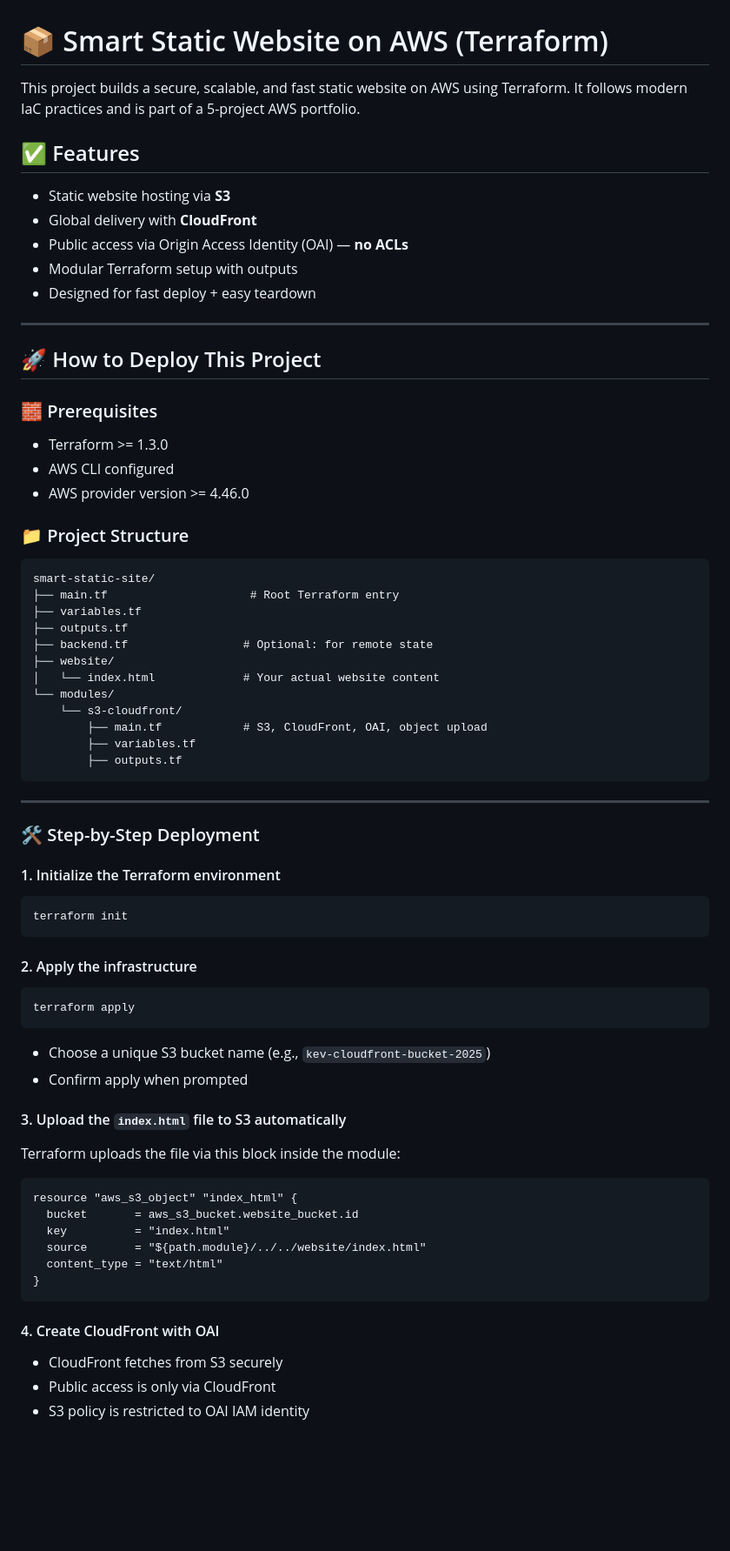
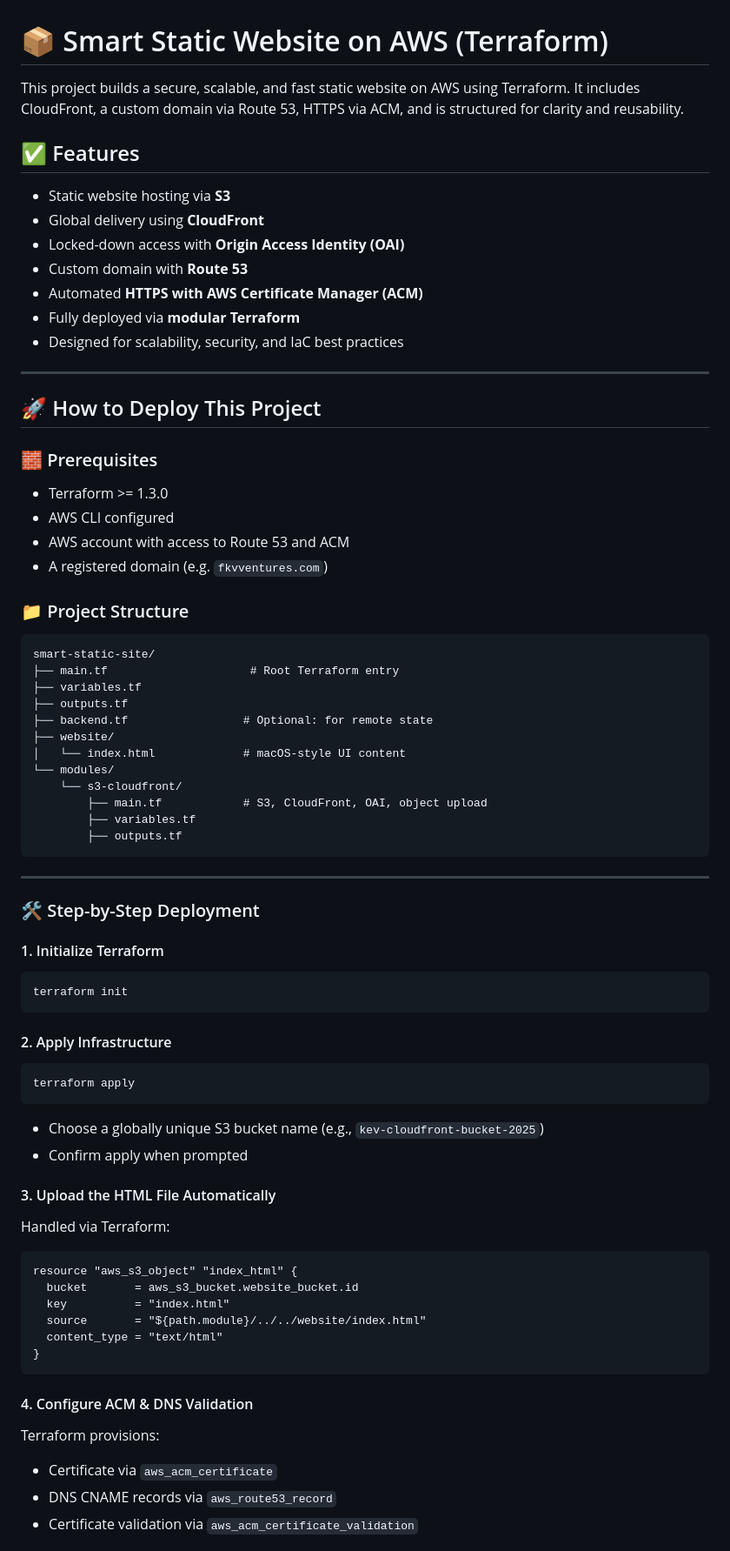
Before and after one commit to fkv747/terraform-smart-static-site, a Markdown page: README.md, the part around one of its changes. Shown at 87% size. GitHub-like rendering; blank space fills up the shorter version.

````diff
--- a/README.md
+++ b/README.md
@@ -1,14 +1,16 @@
 
 # 📦 Smart Static Website on AWS (Terraform)
 
-This project builds a secure, scalable, and fast static website on AWS using Terraform. It follows modern IaC practices and is part of a 5-project AWS portfolio.
+This project builds a secure, scalable, and fast static website on AWS using Terraform. It includes CloudFront, a custom domain via Route 53, HTTPS via ACM, and is structured for clarity and reusability.
 
 ## ✅ Features
 - Static website hosting via **S3**
-- Global delivery with **CloudFront**
-- Public access via Origin Access Identity (OAI) — **no ACLs**
-- Modular Terraform setup with outputs
-- Designed for fast deploy + easy teardown
+- Global delivery using **CloudFront**
+- Locked-down access with **Origin Access Identity (OAI)**
+- Custom domain with **Route 53**
+- Automated **HTTPS with AWS Certificate Manager (ACM)**
+- Fully deployed via **modular Terraform**
+- Designed for scalability, security, and IaC best practices
 
 ---
 
@@ -17,7 +19,8 @@ This project builds a secure, scalable, and fast static website on AWS using Ter
 ### 🧱 Prerequisites
 - Terraform >= 1.3.0
 - AWS CLI configured
-- AWS provider version >= 4.46.0
+- AWS account with access to Route 53 and ACM
+- A registered domain (e.g. `fkvventures.com`)
 
 ### 📁 Project Structure
 ```
@@ -27,7 +30,7 @@ smart-static-site/
 ├── outputs.tf
 ├── backend.tf                 # Optional: for remote state
 ├── website/
-│   └── index.html             # Your actual website content
+│   └── index.html             # macOS-style UI content
 └── modules/
     └── s3-cloudfront/
         ├── main.tf            # S3, CloudFront, OAI, object upload
@@ -39,20 +42,20 @@ smart-static-site/
 
 ### 🛠 Step-by-Step Deployment
 
-#### 1. Initialize the Terraform environment
+#### 1. Initialize Terraform
 ```bash
 terraform init
 ```
 
-#### 2. Apply the infrastructure
+#### 2. Apply Infrastructure
 ```bash
 terraform apply
 ```
-- Choose a unique S3 bucket name (e.g., `kev-cloudfront-bucket-2025`)
+- Choose a globally unique S3 bucket name (e.g., `kev-cloudfront-bucket-2025`)
 - Confirm apply when prompted
 
-#### 3. Upload the `index.html` file to S3 automatically
-Terraform uploads the file via this block inside the module:
+#### 3. Upload the HTML File Automatically
+Handled via Terraform:
 ```hcl
 resource "aws_s3_object" "index_html" {
   bucket       = aws_s3_bucket.website_bucket.id
@@ -62,8 +65,9 @@ resource "aws_s3_object" "index_html" {
 }
 ```
 
-#### 4. Create CloudFront with OAI
-- CloudFront fetches from S3 securely
-- Public access is only via CloudFront
-- S3 policy is restricted to OAI IAM identity
+#### 4. Configure ACM & DNS Validation
+Terraform provisions:
+- Certificate via `aws_acm_certificate`
+- DNS CNAME records via `aws_route53_record`
+- Certificate validation via `aws_acm_certificate_validation`
 
````
Also changed, not shown: other parts of README.md (+40 -37 lines).
